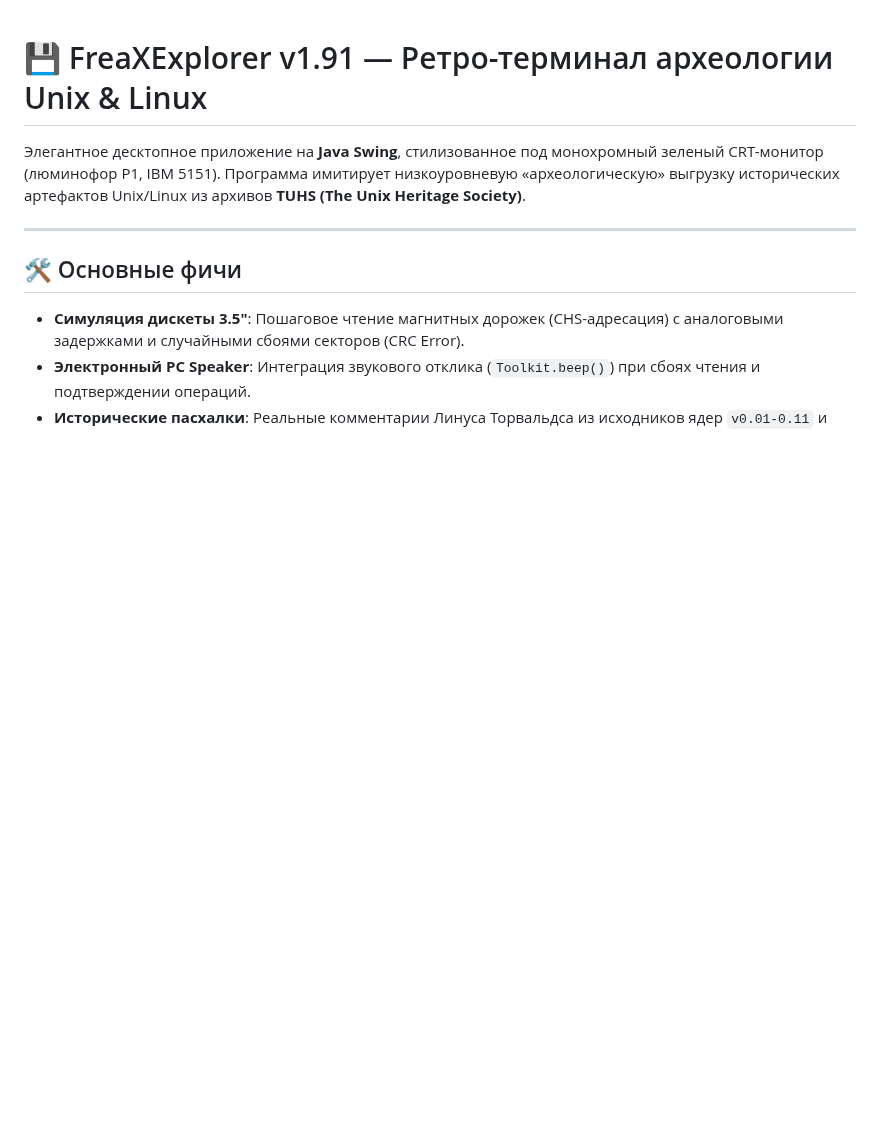
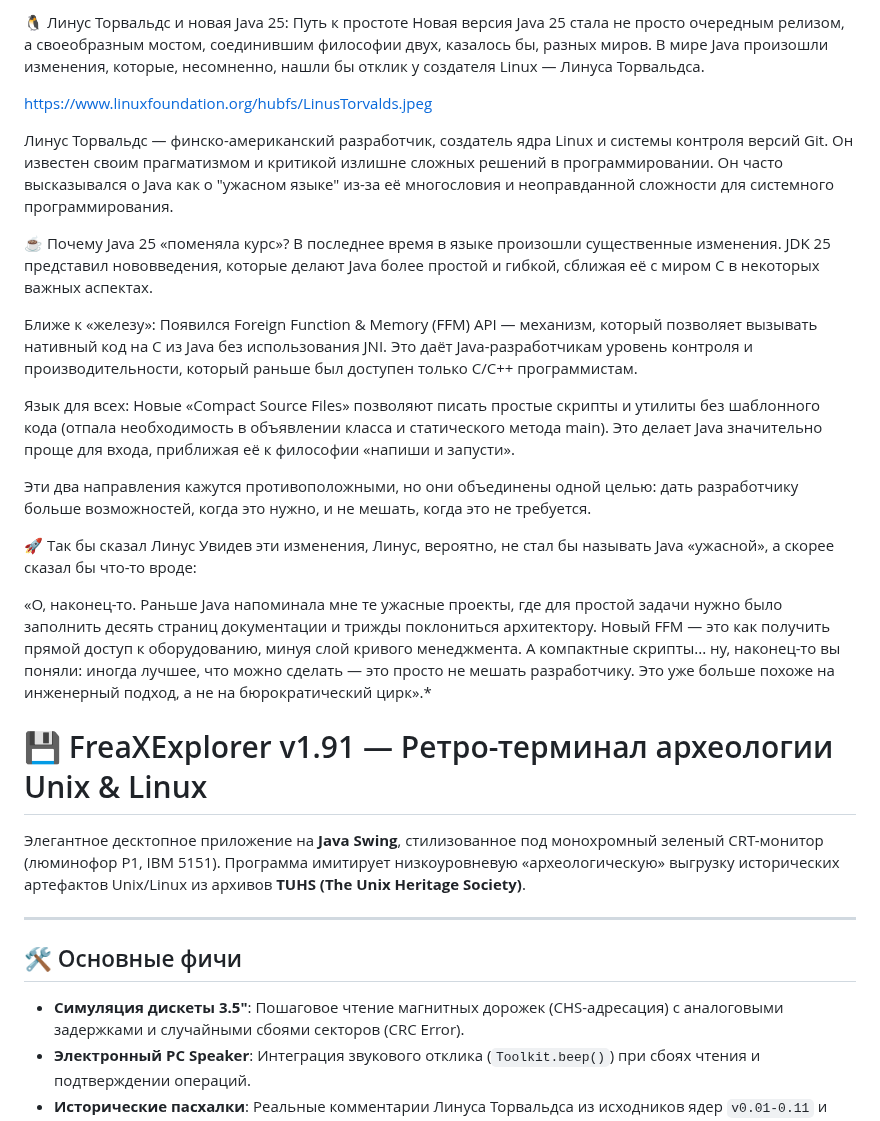
Before and after one commit to kepanasyuke/fumiklea, a Markdown page: tuhs_linux_animation_java/src/README.md, the part around the change. Rendered like a GitHub page; blank space fills up the shorter version.

```diff
--- a/tuhs_linux_animation_java/src/README.md
+++ b/tuhs_linux_animation_java/src/README.md
@@ -1,3 +1,24 @@
+🐧 Линус Торвальдс и новая Java 25: Путь к простоте
+Новая версия Java 25 стала не просто очередным релизом, а своеобразным мостом, соединившим философии двух, казалось бы, разных миров. В мире Java произошли изменения, которые, несомненно, нашли бы отклик у создателя Linux — Линуса Торвальдса.
+
+https://www.linuxfoundation.org/hubfs/LinusTorvalds.jpeg
+
+Линус Торвальдс — финско-американский разработчик, создатель ядра Linux и системы контроля версий Git. Он известен своим прагматизмом и критикой излишне сложных решений в программировании. Он часто высказывался о Java как о "ужасном языке" из-за её многословия и неоправданной сложности для системного программирования.
+
+☕ Почему Java 25 «поменяла курс»?
+В последнее время в языке произошли существенные изменения. JDK 25 представил нововведения, которые делают Java более простой и гибкой, сближая её с миром C в некоторых важных аспектах.
+
+Ближе к «железу»: Появился Foreign Function & Memory (FFM) API — механизм, который позволяет вызывать нативный код на C из Java без использования JNI. Это даёт Java-разработчикам уровень контроля и производительности, который раньше был доступен только C/C++ программистам.
+
+Язык для всех: Новые «Compact Source Files» позволяют писать простые скрипты и утилиты без шаблонного кода (отпала необходимость в объявлении класса и статического метода main). Это делает Java значительно проще для входа, приближая её к философии «напиши и запусти».
+
+Эти два направления кажутся противоположными, но они объединены одной целью: дать разработчику больше возможностей, когда это нужно, и не мешать, когда это не требуется.
+
+🚀 Так бы сказал Линус
+Увидев эти изменения, Линус, вероятно, не стал бы называть Java «ужасной», а скорее сказал бы что-то вроде:
+
+«О, наконец-то. Раньше Java напоминала мне те ужасные проекты, где для простой задачи нужно было заполнить десять страниц документации и трижды поклониться архитектору. Новый FFM — это как получить прямой доступ к оборудованию, минуя слой кривого менеджмента. А компактные скрипты... ну, наконец-то вы поняли: иногда лучшее, что можно сделать — это просто не мешать разработчику. Это уже больше похоже на инженерный подход, а не на бюрократический цирк».*
+
 # 💾 FreaXExplorer v1.91 — Ретро-терминал археологии Unix & Linux
 
 
```
